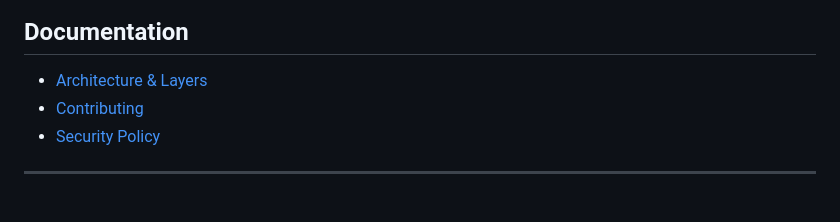
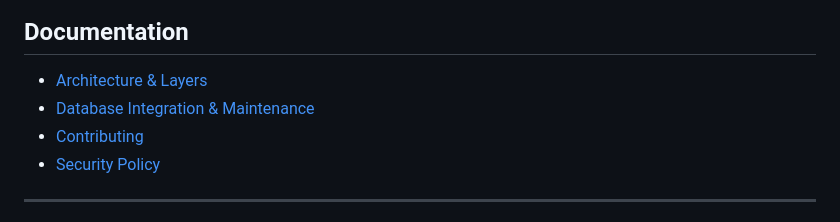
Before and after one commit to Lukentony/AI-guardian-lab, a Markdown page: README.md, the part around the change. GitHub-like rendering.

Commit message:
docs: add database link to README

```diff
--- a/README.md
+++ b/README.md
@@ -253,6 +253,7 @@ Guardian is a shield, not a miracle:
 
 ## Documentation
 - [Architecture & Layers](docs/ARCHITECTURE.md)
+- [Database Integration & Maintenance](docs/DATABASE.md)
 - [Contributing](docs/CONTRIBUTING.md)
 - [Security Policy](docs/SECURITY.md)
 
```
